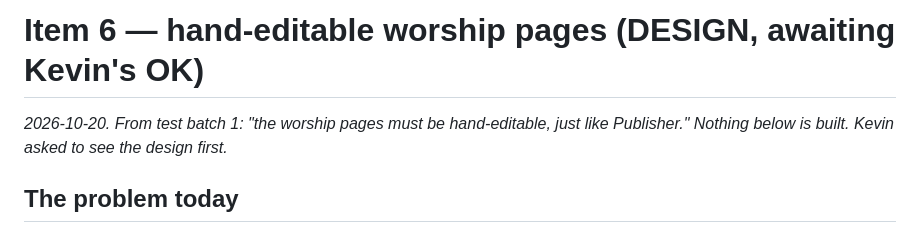
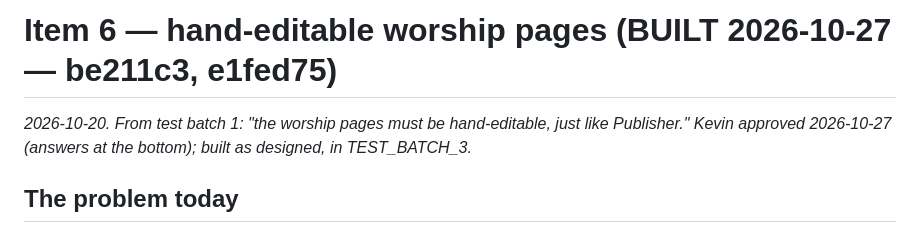
Before and after one commit to revkev1992/bulletin-builder, a Markdown page: docs/ITEM6_DESIGN.md, the part around the change. Drawn GitHub-style.

```diff
--- a/docs/ITEM6_DESIGN.md
+++ b/docs/ITEM6_DESIGN.md
@@ -1,7 +1,7 @@
-# Item 6 — hand-editable worship pages (DESIGN, awaiting Kevin's OK)
+# Item 6 — hand-editable worship pages (BUILT 2026-10-27 — be211c3, e1fed75)
 
 *2026-10-20. From test batch 1: "the worship pages must be hand-editable, just like Publisher."
-Nothing below is built. Kevin asked to see the design first.*
+Kevin approved 2026-10-27 (answers at the bottom); built as designed, in TEST_BATCH_3.*
 
 ## The problem today
 
```
Also changed, not shown: docs/FEATURE_PARITY.md (+6 -6 lines).
